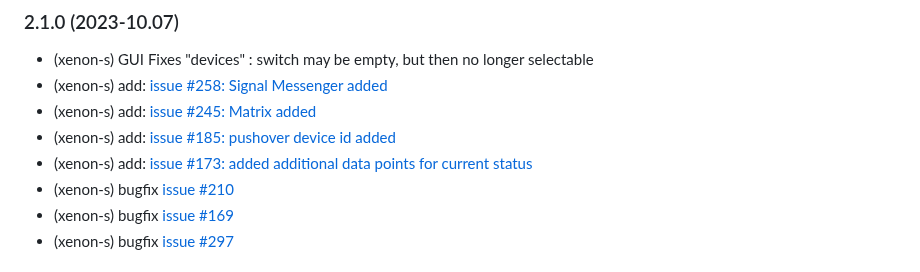
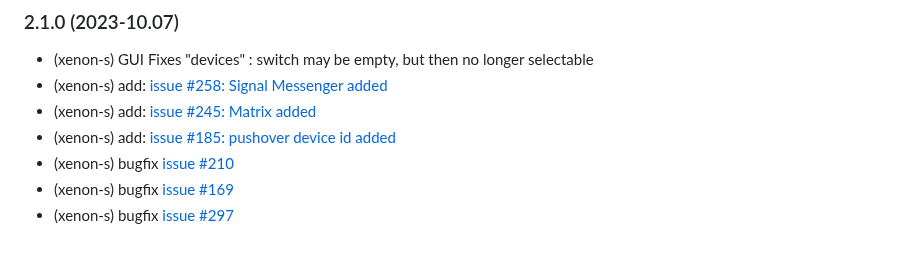
Before and after one commit to Xenon-s/ioBroker.device-reminder, a Markdown page: README.md, the part around the change. GitHub-like rendering.

```diff
--- a/README.md
+++ b/README.md
@@ -168,7 +168,6 @@ is displayed.
 * (xenon-s) add: [issue #258: Signal Messenger added](https://github.com/Xenon-s/ioBroker.device-reminder/issues/258)
 * (xenon-s) add: [issue #245: Matrix added](https://github.com/Xenon-s/ioBroker.device-reminder/issues/245)
 * (xenon-s) add: [issue #185: pushover device id added](https://github.com/Xenon-s/ioBroker.device-reminder/issues/185)
-* (xenon-s) add: [issue #173: added additional data points for current status](https://github.com/Xenon-s/ioBroker.device-reminder/issues/173)
 * (xenon-s) bugfix [issue #210](https://github.com/Xenon-s/ioBroker.device-reminder/issues/210)
 * (xenon-s) bugfix [issue #169](https://github.com/Xenon-s/ioBroker.device-reminder/issues/169)
 * (xenon-s) bugfix [issue #297](https://github.com/Xenon-s/ioBroker.device-reminder/issues/297)
```
